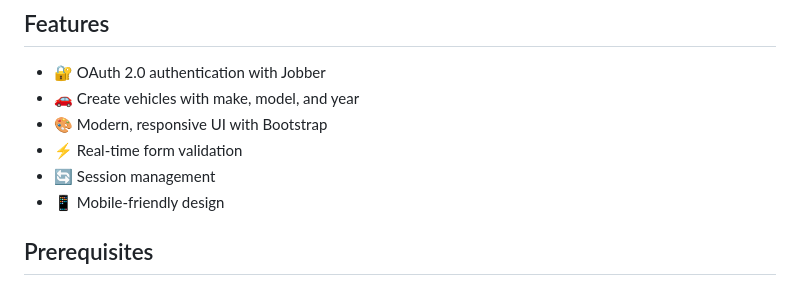
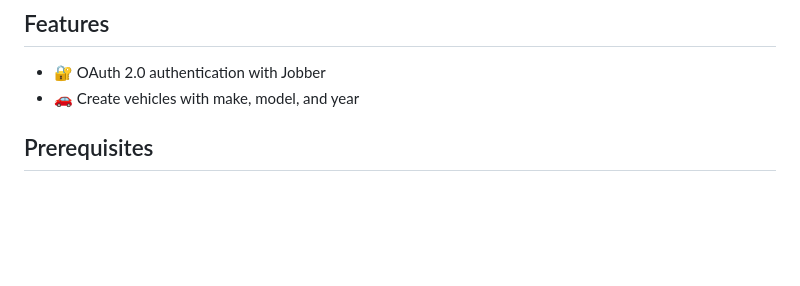
Before and after one commit to kristina-vi/gps-app-template, a Markdown page: README.md, the part around the change. GitHub-like rendering; blank space fills up the shorter version.

```diff
--- a/README.md
+++ b/README.md
@@ -6,10 +6,6 @@ A Node.js single-page application that integrates with Jobber's API using OAuth
 
 - 🔐 OAuth 2.0 authentication with Jobber
 - 🚗 Create vehicles with make, model, and year
-- 🎨 Modern, responsive UI with Bootstrap
-- ⚡ Real-time form validation
-- 🔄 Session management
-- 📱 Mobile-friendly design
 
 ## Prerequisites
 
```
